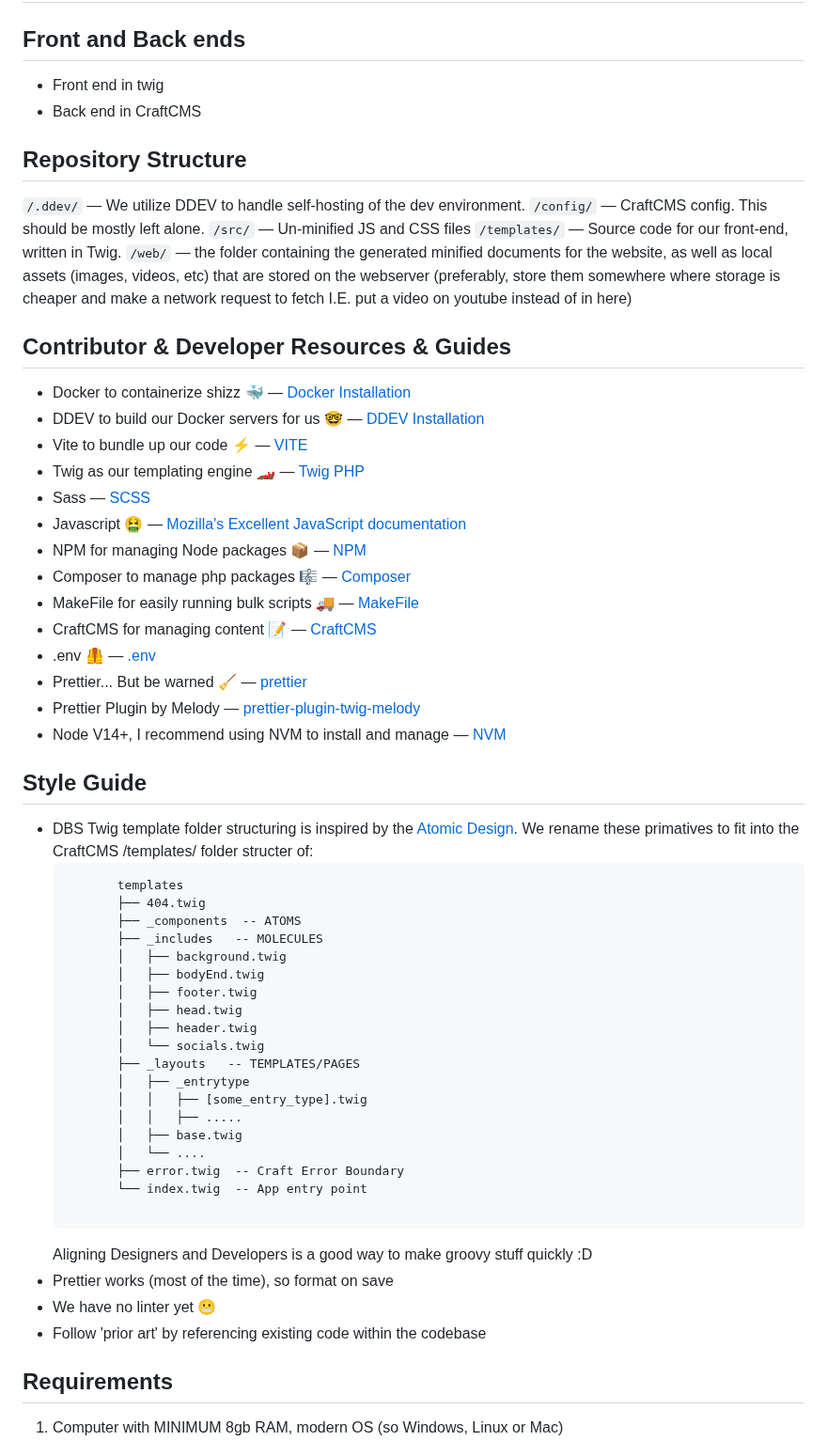
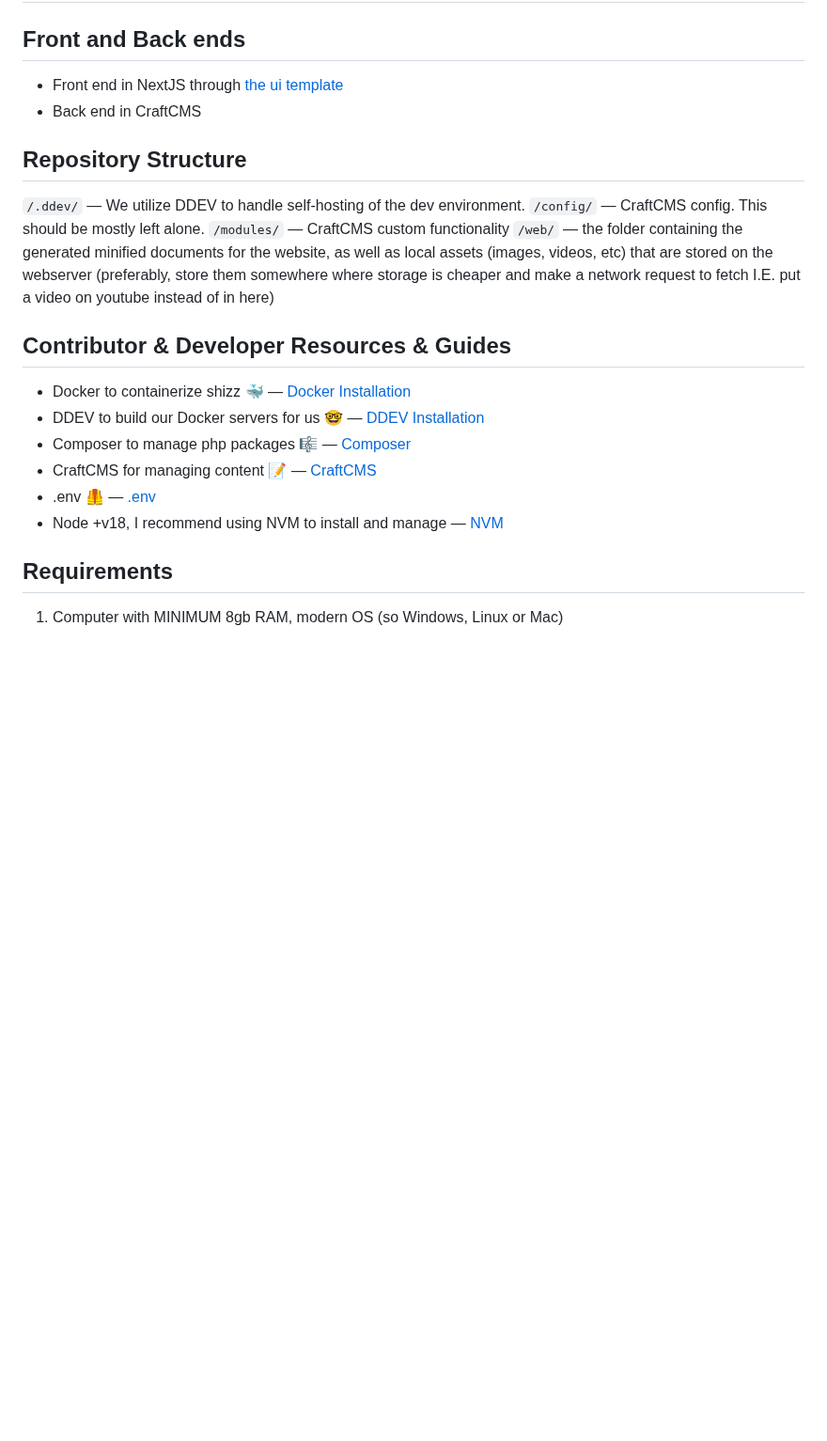
Before and after one commit to drivebrandstudio/Craft5, a Markdown page: README.md, the part around the change. Shown at 94% size. Drawn GitHub-style; blank space fills up the shorter version.

```diff
--- a/README.md
+++ b/README.md
@@ -6,58 +6,21 @@
 # If you run into any issues while following these steps, please make an issue against this Template Repo :D
 
 ## Front and Back ends
-   - Front end in twig
+   - Front end in NextJS through [the ui template](https://github.com/drivebrandstudio/Craft5-UI)
    - Back end in CraftCMS
 ## Repository Structure
    `/.ddev/` — We utilize DDEV to handle self-hosting of the dev environment. </br>
    `/config/` — CraftCMS config. This should be mostly left alone.    </br>
-   `/src/` — Un-minified JS and CSS files </br>
-   `/templates/` — Source code for our front-end, written in Twig. </br>
+   `/modules/` — CraftCMS custom functionality    </br>
    `/web/` — the folder containing the generated minified documents for the website, as well as local assets (images, videos, etc) that are stored on the webserver (preferably, store them somewhere where storage is cheaper and make a network request to fetch I.E. put a video on youtube instead of in here)
 
 ## Contributor & Developer Resources & Guides
    - Docker to containerize shizz 🐳 — [Docker Installation](https://ddev.readthedocs.io/en/latest/users/install/docker-installation/)
    - DDEV to build our Docker servers for us 🤓 — [DDEV Installation](https://ddev.readthedocs.io/en/latest/users/install/ddev-installation/#wsl2-docker-desktop-install-script)
-   - Vite to bundle up our code ⚡ — [VITE](https://vitejs.dev/)
-   - Twig as our templating engine 🏎️ — [Twig PHP](https://twig.symfony.com/doc/3.x/)
-   - Sass — [SCSS](https://sass-lang.com/documentation/syntax/)
-   - Javascript 🤮 — [Mozilla's Excellent JavaScript documentation](https://developer.mozilla.org/en-US/docs/Web/JavaScript)
-   - NPM for managing Node packages 📦 — [NPM](https://docs.npmjs.com/cli/v9)
    - Composer to manage php packages 🎼 — [Composer](https://getcomposer.org/doc/)
-   - MakeFile for easily running bulk scripts 🚚 — [MakeFile](https://www.gnu.org/software/make/manual/make.html)
    - CraftCMS for managing content 📝 — [CraftCMS](https://craftcms.com/docs/)
    - .env 🦺 — [.env](https://www.dotenv.org/docs)
-   - Prettier... But be warned 🧹 — [prettier](https://prettier.io/)
-   - Prettier Plugin by Melody  — [prettier-plugin-twig-melody](https://github.com/trivago/prettier-plugin-twig-melody?tab=readme-ov-file#install)
-   - Node V14+, I recommend using NVM to install and manage — [NVM]([https://github.com/nvm-sh/nvm](https://github.com/nvm-sh/nvm?tab=readme-ov-file#installing-and-updating))
-
-
-## Style Guide
-   - DBS Twig template folder structuring is inspired by the [Atomic Design](https://bradfrost.com/blog/post/atomic-web-design/). We rename these primatives to fit into the CraftCMS /templates/ folder structer of:
-        <pre>
-            templates
-            ├── 404.twig
-            ├── _components  -- ATOMS
-            ├── _includes   -- MOLECULES
-            │   ├── background.twig
-            │   ├── bodyEnd.twig
-            │   ├── footer.twig
-            │   ├── head.twig
-            │   ├── header.twig
-            │   └── socials.twig
-            ├── _layouts   -- TEMPLATES/PAGES
-            │   ├── _entrytype
-            │   │   ├── [some_entry_type].twig
-            │   │   ├── .....
-            │   ├── base.twig
-            │   └── ....
-            ├── error.twig  -- Craft Error Boundary
-            └── index.twig  -- App entry point
-        </pre>
-        Aligning Designers and Developers is a good way to make groovy stuff quickly :D
-   - Prettier works (most of the time), so format on save
-   - We have no linter yet 😬
-   - Follow 'prior art' by referencing existing code within the codebase
+   - Node +v18, I recommend using NVM to install and manage — [NVM]([https://github.com/nvm-sh/nvm](https://github.com/nvm-sh/nvm?tab=readme-ov-file#installing-and-updating))
 
 ## Requirements
 1. Computer with MINIMUM 8gb RAM, modern OS (so Windows, Linux or Mac)
```
